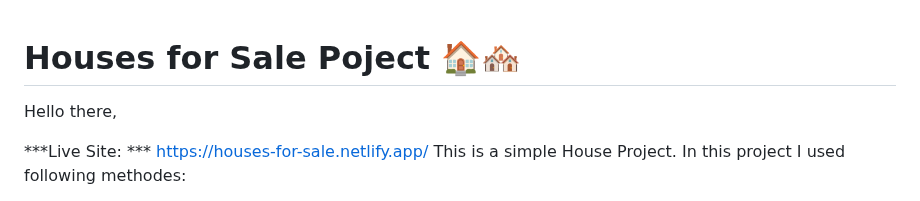
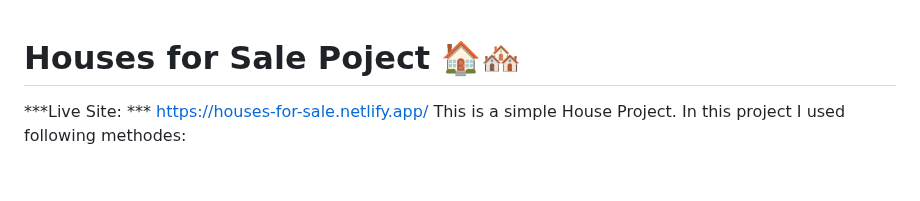
Before and after one commit to MastooraTurkmen/Houses-for-Sale, a Markdown page: README.md, the part around the change. GitHub-like rendering; blank space fills up the shorter version.

Commit message:
nelify link

```diff
--- a/README.md
+++ b/README.md
@@ -1,6 +1,4 @@
 # Houses for Sale Poject 🏠🏘
-
-Hello there,
 
 ***Live Site: ***  https://houses-for-sale.netlify.app/
 This is a simple House Project. In this project I used following methodes:
```
